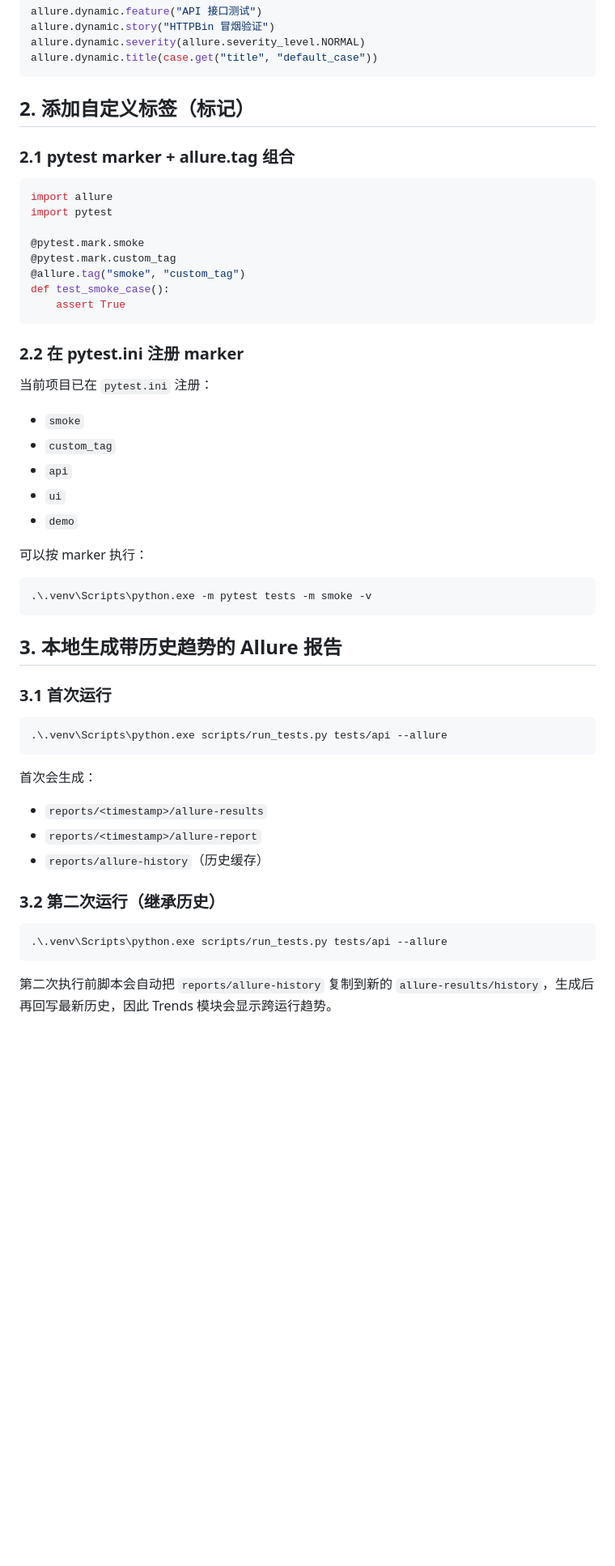
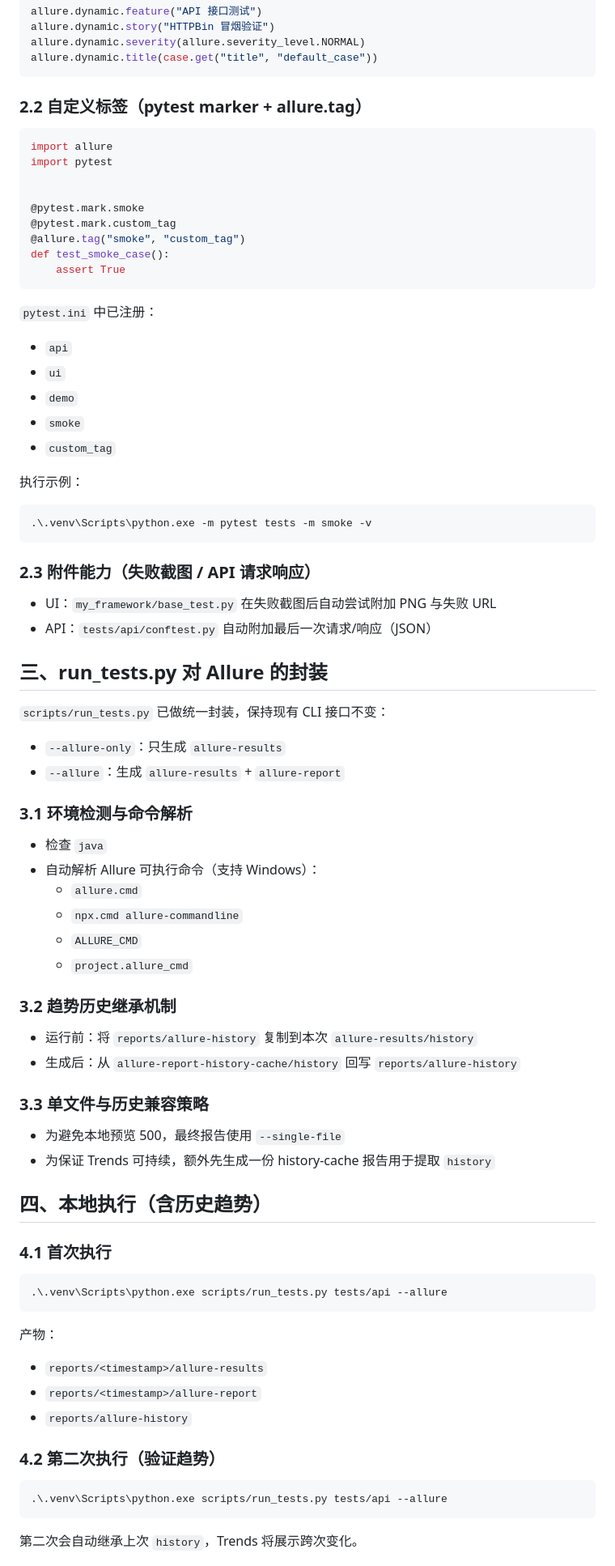
Before and after one commit to PaiPai-Fish829/my-selenium-repo, a Markdown page: docs/allure-integration.md, the part around one of its changes. Shown at 81% size. Rendered like a GitHub page; blank space fills up the shorter version.

````diff
--- a/docs/allure-integration.md
+++ b/docs/allure-integration.md
@@ -36,13 +78,12 @@ allure.dynamic.severity(allure.severity_level.NORMAL)
 allure.dynamic.title(case.get("title", "default_case"))
 ```
 
-## 2. 添加自定义标签（标记）
-
-### 2.1 pytest marker + allure.tag 组合
+### 2.2 自定义标签（pytest marker + allure.tag）
 
 ```python
 import allure
 import pytest
+
 
 @pytest.mark.smoke
 @pytest.mark.custom_tag
@@ -51,41 +92,70 @@ def test_smoke_case():
     assert True
 ```
 
-### 2.2 在 pytest.ini 注册 marker
+`pytest.ini` 中已注册：
 
-当前项目已在 `pytest.ini` 注册：
-
-- `smoke`
-- `custom_tag`
 - `api`
 - `ui`
 - `demo`
+- `smoke`
+- `custom_tag`
 
-可以按 marker 执行：
+执行示例：
 
 ```bash
 .\.venv\Scripts\python.exe -m pytest tests -m smoke -v
 ```
 
-## 3. 本地生成带历史趋势的 Allure 报告
+### 2.3 附件能力（失败截图 / API 请求响应）
 
-### 3.1 首次运行
+- UI：`my_framework/base_test.py` 在失败截图后自动尝试附加 PNG 与失败 URL
+- API：`tests/api/conftest.py` 自动附加最后一次请求/响应（JSON）
+
+## 三、run_tests.py 对 Allure 的封装
+
+`scripts/run_tests.py` 已做统一封装，保持现有 CLI 接口不变：
+
+- `--allure-only`：只生成 `allure-results`
+- `--allure`：生成 `allure-results` + `allure-report`
+
+### 3.1 环境检测与命令解析
+
+- 检查 `java`
+- 自动解析 Allure 可执行命令（支持 Windows）：
+  - `allure.cmd`
+  - `npx.cmd allure-commandline`
+  - `ALLURE_CMD`
+  - `project.allure_cmd`
+
+### 3.2 趋势历史继承机制
+
+- 运行前：将 `reports/allure-history` 复制到本次 `allure-results/history`
+- 生成后：从 `allure-report-history-cache/history` 回写 `reports/allure-history`
+
+### 3.3 单文件与历史兼容策略
+
+- 为避免本地预览 500，最终报告使用 `--single-file`
+- 为保证 Trends 可持续，额外先生成一份 history-cache 报告用于提取 `history`
+
+## 四、本地执行（含历史趋势）
+
+### 4.1 首次执行
 
 ```bash
 .\.venv\Scripts\python.exe scripts/run_tests.py tests/api --allure
 ```
 
-首次会生成：
+产物：
 
 - `reports/<timestamp>/allure-results`
 - `reports/<timestamp>/allure-report`
-- `reports/allure-history`（历史缓存）
+- `reports/allure-history`
 
-### 3.2 第二次运行（继承历史）
+### 4.2 第二次执行（验证趋势）
 
 ```bash
 .\.venv\Scripts\python.exe scripts/run_tests.py tests/api --allure
 ```
 
-第二次执行前脚本会自动把 `reports/allure-history` 复制到新的 `allure-results/history`，生成后再回写最新历史，因此 Trends 模块会显示跨运行趋势。
+第二次会自动继承上次 `history`，Trends 将展示跨次变化。
 
````
Also changed, not shown: other parts of docs/allure-integration.md (+78 -32 lines).
